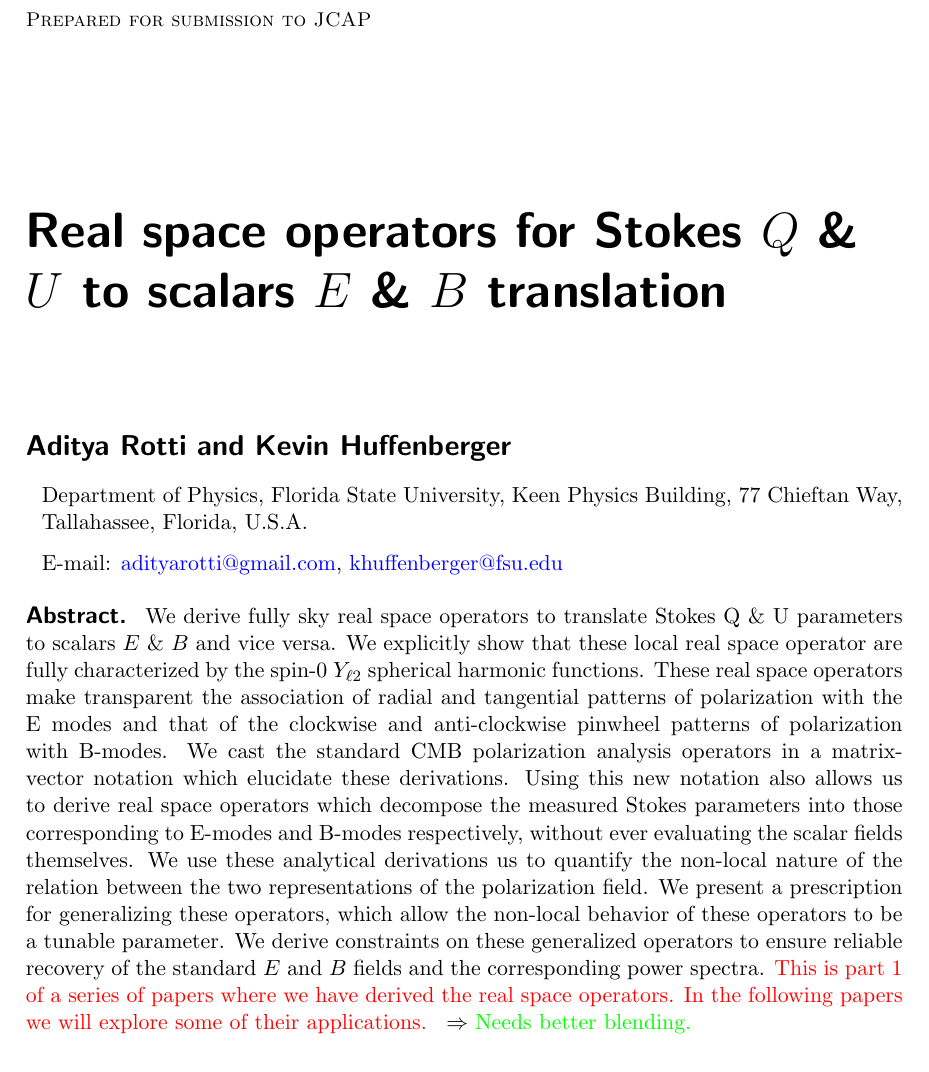
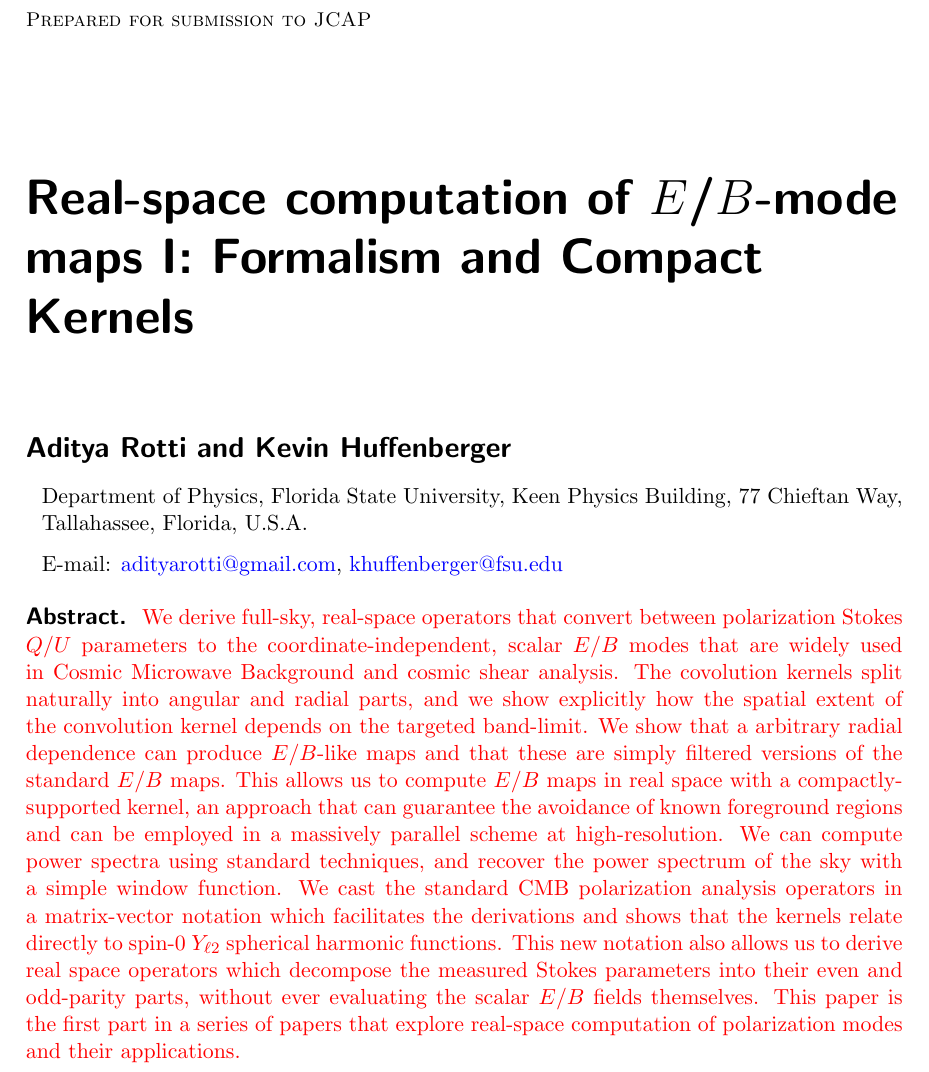
Before and after one commit to adityarotti/Real-space-QU-to-EB-translation, a LaTeX document (articles/formalism/article.tex): part of page 1 of 19, cut so that both start at the same text. Compiled offline with pdfLaTeX.

Commit message:
Heavy edit of abstract

```diff
--- a/articles/formalism/article.tex
+++ b/articles/formalism/article.tex
@@ -56,8 +56,9 @@
 \graphicspath{ {"../../figures/"//} }
 
 \begin{document}
-\title{Quantifying the locality of operators that translate Stokes $Q$ \& $U$ to scalars $E$ \& $B$}
-\title{Real space operators for Stokes $Q$ \& $U$ to scalars $E$ \& $B$ translation}
+%\title{Quantifying the locality of operators that translate Stokes $Q$ \& $U$ to scalars $E$ \& $B$}
+%\title{Real space operators for Stokes $Q$ \& $U$ to scalars $E$ \& $B$ translation}
+\title{Real-space computation of $E$/$B$-mode maps I: Formalism and Compact Kernels}
 \author[]{Aditya Rotti and}
 \author[]{Kevin Huffenberger}
 \affiliation[]{Department of Physics, Florida State University, Keen Physics Building, 77 Chieftan Way, Tallahassee, Florida, U.S.A.}
@@ -65,7 +66,15 @@
 \emailAdd{khuffenberger@fsu.edu}
 
 \abstract{
-\noindent  We derive fully sky real space operators to translate Stokes Q \& U parameters to scalars $E$ \& $B$ and vice versa. We explicitly show that these local real space operator are fully characterized by the spin-0 $Y_{\ell 2}$ spherical harmonic functions. These real space operators make transparent the association of radial and tangential patterns of polarization with the E modes and that of  the clockwise and anti-clockwise pinwheel patterns of polarization with B-modes. We cast the standard CMB polarization analysis operators in a matrix-vector notation which elucidate these derivations. Using this new notation also allows us to derive real space operators which decompose the measured Stokes parameters into those corresponding to E-modes and B-modes respectively, without ever evaluating the scalar fields themselves. We use these analytical derivations us to quantify the non-local nature of the relation between the two representations of the polarization field. We present a prescription for generalizing these operators, which allow the non-local behavior of these operators to be a tunable parameter. We derive constraints on these generalized operators to ensure reliable recovery of the standard $E$ and $B$ fields and the corresponding power spectra. \revisit{This is part 1 of a series of papers where we have derived the real space operators. In the following papers we will explore some of their applications.} \comment{Needs better blending.}}
+  \noindent
+  \revisit{  We derive full-sky, real-space operators that convert between polarization Stokes $Q$/$U$ parameters to the coordinate-independent, scalar $E$/$B$ modes that are widely used in Cosmic Microwave Background and cosmic shear analysis.  The covolution kernels split naturally into angular and radial parts, and we show explicitly how the spatial extent of the convolution kernel depends on the targeted band-limit.  We show that a arbitrary radial dependence can produce $E$/$B$-like maps and that these are simply filtered versions of the standard $E$/$B$ maps.  This allows us to compute $E$/$B$ maps in real space with a compactly-supported kernel, an approach that can guarantee the avoidance of known foreground regions and can be employed in a massively parallel scheme at high-resolution.  We can compute power spectra using standard techniques, and recover the power spectrum of the sky with a simple window function.
+    %
+     We cast the standard CMB polarization analysis operators in a matrix-vector notation which facilitates the derivations and shows that the kernels relate directly to spin-0 $Y_{\ell 2}$ spherical harmonic functions.  This new notation also allows us to derive real space operators which decompose the measured Stokes parameters into their even and odd-parity parts, without ever evaluating the scalar $E$/$B$ fields themselves.  This paper is the first part in a series of papers that explore real-space computation of polarization modes and their applications.
+  }
+  \\
+  \\
+%  We derive fully sky real space operators to translate Stokes Q \& U parameters to scalars $E$ \& $B$ and vice versa. We explicitly show that these local real space operator are fully characterized by the spin-0 $Y_{\ell 2}$ spherical harmonic functions. These real space operators make transparent the association of radial and tangential patterns of polarization with the E modes and that of  the clockwise and anti-clockwise pinwheel patterns of polarization with B-modes. We cast the standard CMB polarization analysis operators in a matrix-vector notation which elucidate these derivations. Using this new notation also allows us to derive real space operators which decompose the measured Stokes parameters into those corresponding to E-modes and B-modes respectively, without ever evaluating the scalar fields themselves. We use these analytical derivations us to quantify the non-local nature of the relation between the two representations of the polarization field. We present a prescription for generalizing these operators, which allow the non-local behavior of these operators to be a tunable parameter. We derive constraints on these generalized operators to ensure reliable recovery of the standard $E$ and $B$ fields and the corresponding power spectra. \revisit{This is part 1 of a series of papers where we have derived the real space operators. In the following papers we will explore some of their applications.} \comment{Needs better blending.}
+}
 
 \maketitle
 \begingroup
```
Also changed, not shown: articles/formalism/article.pdf.
